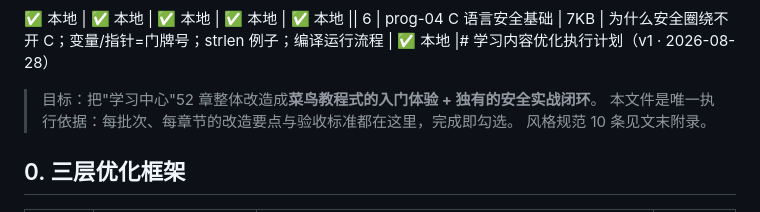
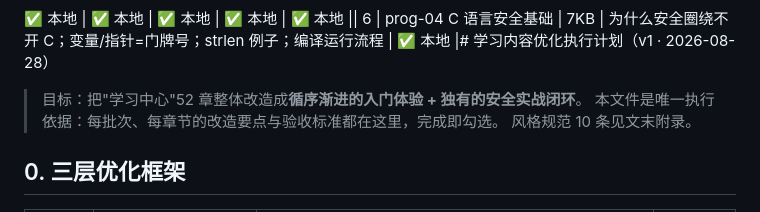
Before and after one commit to Chhhhhhhhhhhhhhh/cyberedu, a Markdown page: docs/content-roadmap.md, the part around the change. GitHub-like rendering.

```diff
--- a/docs/content-roadmap.md
+++ b/docs/content-roadmap.md
@@ -1,6 +1,6 @@
  ✅ 本地 | ✅ 本地 | ✅ 本地 | ✅ 本地 | ✅ 本地 || 6 | prog-04 C 语言安全基础 | 7KB | 为什么安全圈绕不开 C；变量/指针=门牌号；strlen 例子；编译运行流程 | ✅ 本地 |# 学习内容优化执行计划（v1 · 2026-08-28）
 
-> 目标：把"学习中心"52 章整体改造成**菜鸟教程式的入门体验 + 独有的安全实战闭环**。
+> 目标：把"学习中心"52 章整体改造成**循序渐进的入门体验 + 独有的安全实战闭环**。
 > 本文件是唯一执行依据：每批次、每章节的改造要点与验收标准都在这里，完成即勾选。
 > 风格规范 10 条见文末附录。
 
```
Also changed, not shown: README_zh.md (+1 -1 lines), versions/CHANGELOG.md (+3 -3 lines).
